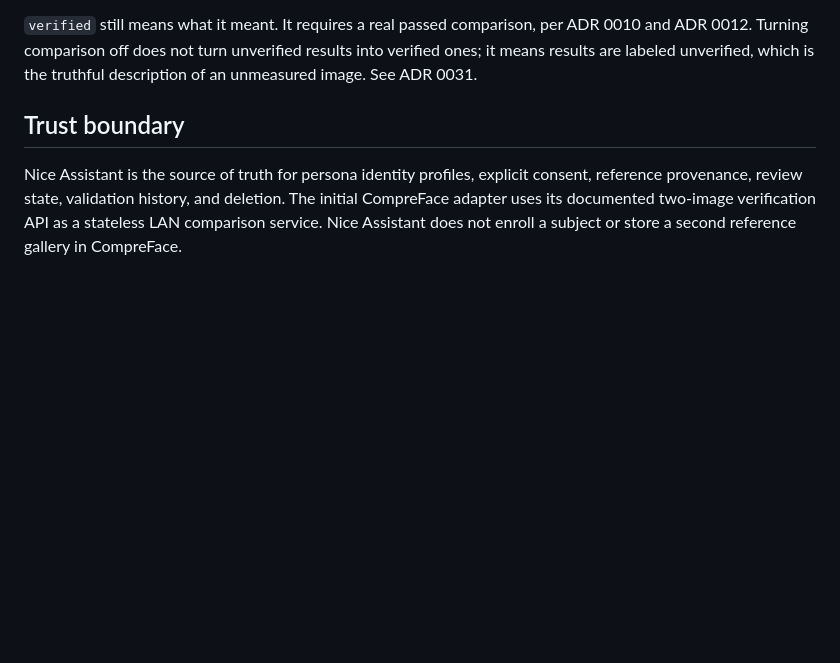
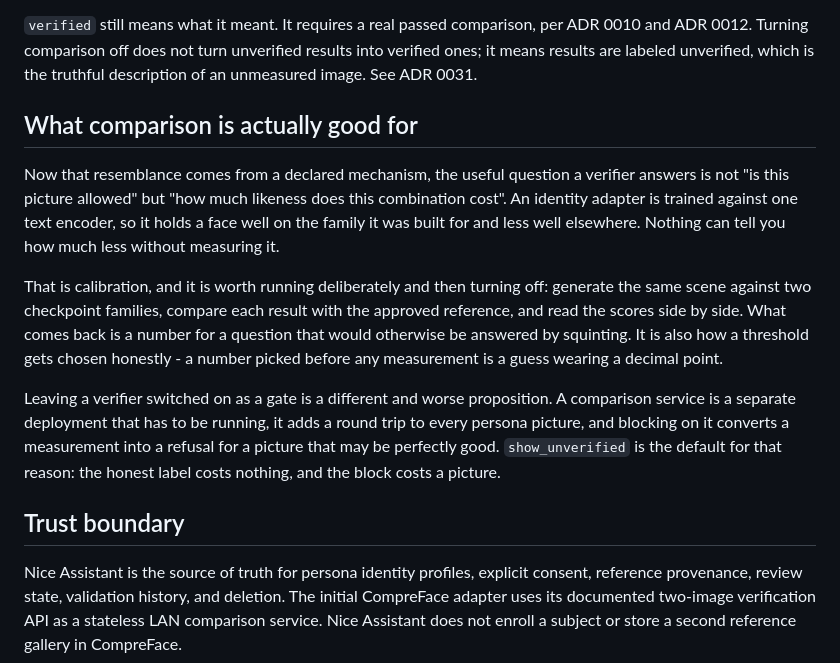
Before and after one commit to RAQ-Tech/nice-assistant, a Markdown page: docs/persona-visual-identity.md, the part around the change. Rendered like a GitHub page; blank space fills up the shorter version.

```diff
--- a/docs/persona-visual-identity.md
+++ b/docs/persona-visual-identity.md
@@ -35,6 +35,28 @@ measurement.
 ADR 0010 and ADR 0012. Turning comparison off does not turn unverified results
 into verified ones; it means results are labeled unverified, which is the
 truthful description of an unmeasured image. See ADR 0031.
+
+## What comparison is actually good for
+
+Now that resemblance comes from a declared mechanism, the useful question a
+verifier answers is not "is this picture allowed" but "how much likeness does
+this combination cost". An identity adapter is trained against one text encoder,
+so it holds a face well on the family it was built for and less well elsewhere.
+Nothing can tell you how much less without measuring it.
+
+That is calibration, and it is worth running deliberately and then turning off:
+generate the same scene against two checkpoint families, compare each result
+with the approved reference, and read the scores side by side. What comes back
+is a number for a question that would otherwise be answered by squinting. It is
+also how a threshold gets chosen honestly - a number picked before any
+measurement is a guess wearing a decimal point.
+
+Leaving a verifier switched on as a gate is a different and worse proposition. A
+comparison service is a separate deployment that has to be running, it adds a
+round trip to every persona picture, and blocking on it converts a measurement
+into a refusal for a picture that may be perfectly good. `show_unverified` is
+the default for that reason: the honest label costs nothing, and the block costs
+a picture.
 
 ## Trust boundary
 
```
Also changed, not shown: BACKLOG.md (+22 -17 lines), docs/decisions/0035-shipped-identity-workflows.md (added, +135 -0 lines).
